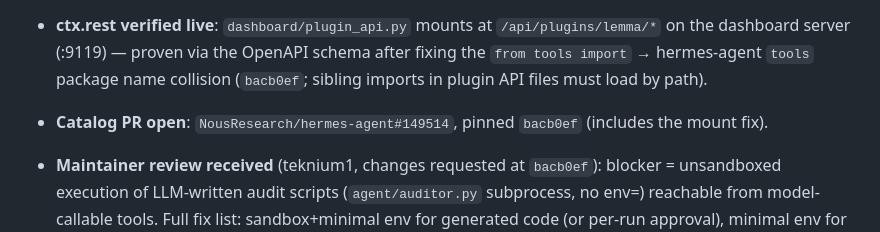
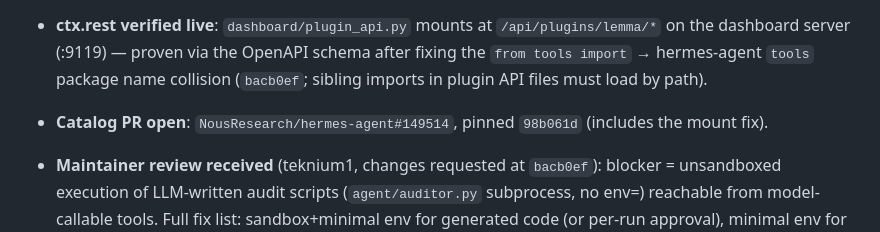
Before and after one commit to udirobert/lemma, a Markdown page: HERMES.md, the part around the change. GitHub-like rendering.

Commit message:
docs: catalog pin now 98b061d (vendored pipeline + doctor)

```diff
--- a/HERMES.md
+++ b/HERMES.md
@@ -133,7 +133,7 @@ Build order: live pane → post_llm_call → badges → certificates.
   OpenAPI schema after fixing the `from tools import` → hermes-agent
   `tools` package name collision (`bacb0ef`; sibling imports in plugin API
   files must load by path).
-- **Catalog PR open**: `NousResearch/hermes-agent#149514`, pinned `bacb0ef`
+- **Catalog PR open**: `NousResearch/hermes-agent#149514`, pinned `98b061d`
   (includes the mount fix).
 - **Maintainer review received** (teknium1, changes requested at
   `bacb0ef`): blocker = unsandboxed execution of LLM-written audit
```
Also changed, not shown: AGENTS.md (+1 -1 lines).
